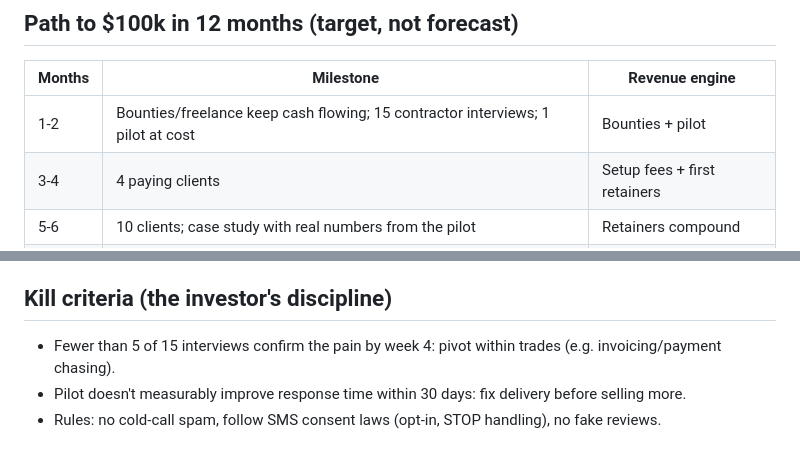
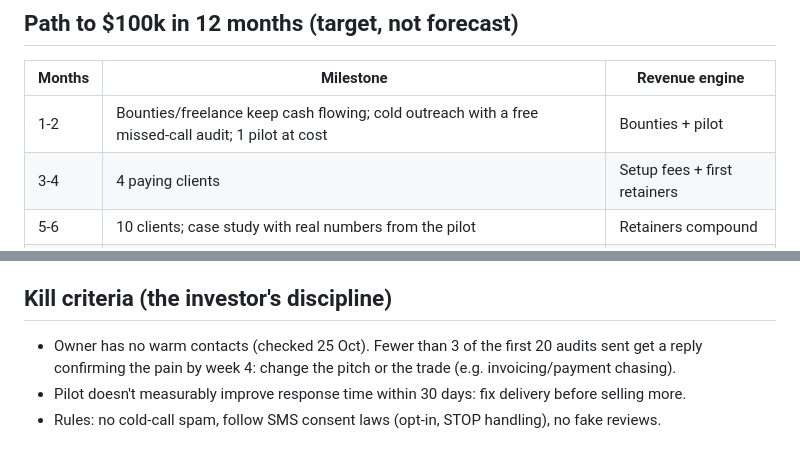
Before and after one commit to anjuneedham/Zero-to-revenue-, a Markdown page: docs/strategy/INVESTOR_THESIS.md, 2 parts joined by grey strips. Rendered like a GitHub page.

Commit message:
Plan: drop warm-contact interviews; validate with cold outreach and a free audit
Co-Authored-By: Claude Opus 5.5 <noreply@anthropic.com>
Claude-Session: https://claude.ai/code/session_01Df7xHH8CthAPJwgCd7XjY7

```diff
--- a/docs/strategy/INVESTOR_THESIS.md
+++ b/docs/strategy/INVESTOR_THESIS.md
@@ -27,7 +27,7 @@ Pricing hypothesis: $1,500 setup + $400/month. Validate with real conversations
 ## Path to $100k in 12 months (target, not forecast)
 | Months | Milestone | Revenue engine |
 |---|---|---|
-| 1-2 | Bounties/freelance keep cash flowing; 15 contractor interviews; 1 pilot at cost | Bounties + pilot |
+| 1-2 | Bounties/freelance keep cash flowing; cold outreach with a free missed-call audit; 1 pilot at cost | Bounties + pilot |
 | 3-4 | 4 paying clients | Setup fees + first retainers |
 | 5-6 | 10 clients; case study with real numbers from the pilot | Retainers compound |
 | 7-9 | 20 clients; referral deal with a trades supplier or accountant | Referrals |
@@ -42,6 +42,6 @@ Rough maths: ~40 setups x $1.5k = $60k, plus retainers building to ~$12k/month
 - **Notifications:** the same Twilio integration becomes part of the product.
 
 ## Kill criteria (the investor's discipline)
-- Fewer than 5 of 15 interviews confirm the pain by week 4: pivot within trades (e.g. invoicing/payment chasing).
+- Owner has no warm contacts (checked 25 Oct). Fewer than 3 of the first 20 audits sent get a reply confirming the pain by week 4: change the pitch or the trade (e.g. invoicing/payment chasing).
 - Pilot doesn't measurably improve response time within 30 days: fix delivery before selling more.
 - Rules: no cold-call spam, follow SMS consent laws (opt-in, STOP handling), no fake reviews.
```
